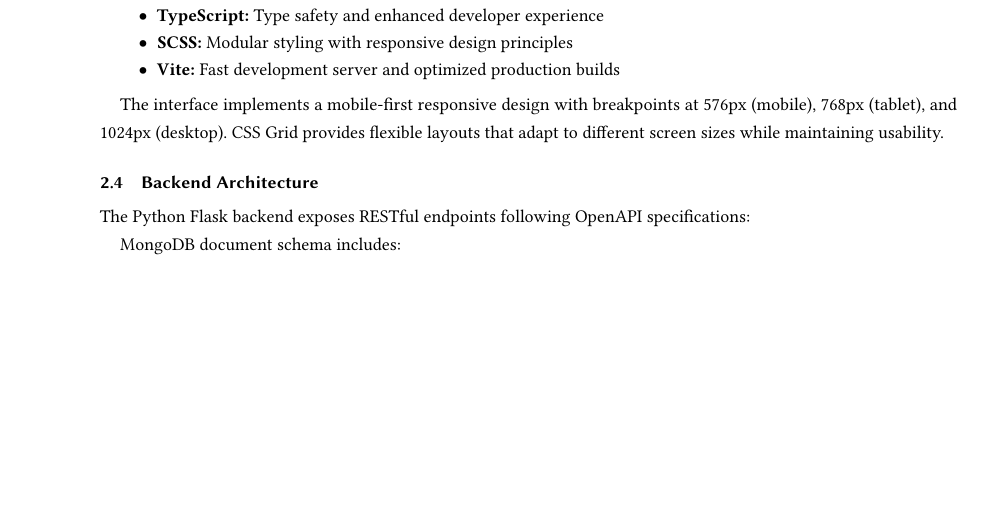
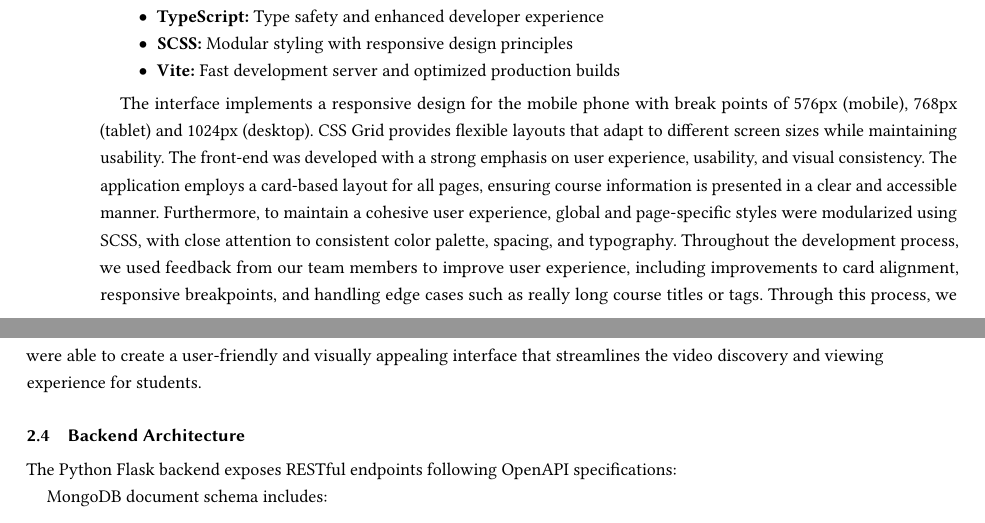
Before and after one commit to shruthi-parasa/courses.mp4, a LaTeX paper (main.tex): part of page 2 of 4 before the commit and two parts of pages 2 and 3 of 4 after it, the two joined at a grey line, cut so that both start at the same text, the shorter picture padded with empty space. Compiled offline with pdfLaTeX.

Commit message:
Update frontend section in main.tex

```diff
--- a/main.tex
+++ b/main.tex
@@ -116,7 +116,11 @@ The client-side application utilizes modern web technologies:
     \item \textbf{Vite:} Fast development server and optimized production builds
 \end{itemize}
 
-The interface implements a mobile-first responsive design with breakpoints at 576px (mobile), 768px (tablet), and 1024px (desktop). CSS Grid provides flexible layouts that adapt to different screen sizes while maintaining usability.
+The interface implements a responsive design for the mobile phone with break points of 576px (mobile), 768px (tablet) and 1024px (desktop). CSS Grid provides flexible layouts that adapt to different screen sizes while maintaining usability.
+The front-end was developed with a strong emphasis on user experience, usability, and visual consistency. The application employs a card-based layout for all pages, ensuring course information is presented in a clear and accessible manner.
+Furthermore, to maintain a cohesive user experience, global and page-specific styles were modularized using SCSS, with close attention to consistent color palette, spacing, and typography.
+Throughout the development process, we used feedback from our team members to improve user experience, including improvements to card alignment, responsive breakpoints, and handling edge cases such as really long course titles or tags.
+Through this process, we were able to create a user-friendly and visually appealing interface that streamlines the video discovery and viewing experience for students.
 
 \subsection{Backend Architecture}
 
```
